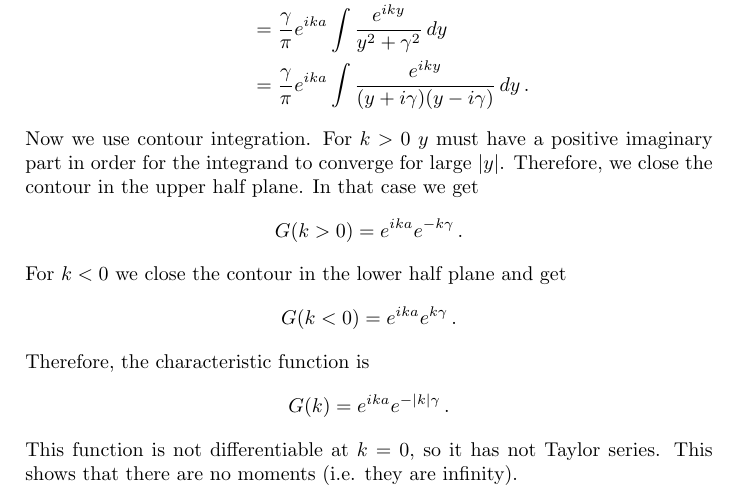
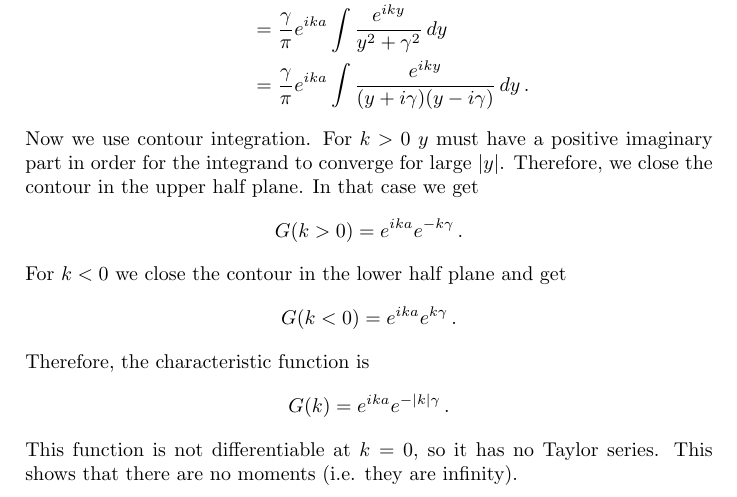
Before and after one commit to DanielSank/vankampen-stochastic, a LaTeX book (main.tex, which reads chapter1/lorentz_characteristic.tex): part of page 14 of 14, cut so that both start at the same text. Compiled offline with pdfLaTeX.

Commit message:
Fix typo.

```diff
--- a/chapter1/lorentz_characteristic.tex
+++ b/chapter1/lorentz_characteristic.tex
@@ -33,5 +33,5 @@ Therefore, the characteristic function is
 \begin{equation*}
 G(k) = e^{i k a} e^{-|k| \gamma} \, .
 \end{equation*}
-This function is not differentiable at $k=0$, so it has not Taylor series.
+This function is not differentiable at $k=0$, so it has no Taylor series.
 This shows that there are no moments (i.e. they are infinity).
```
